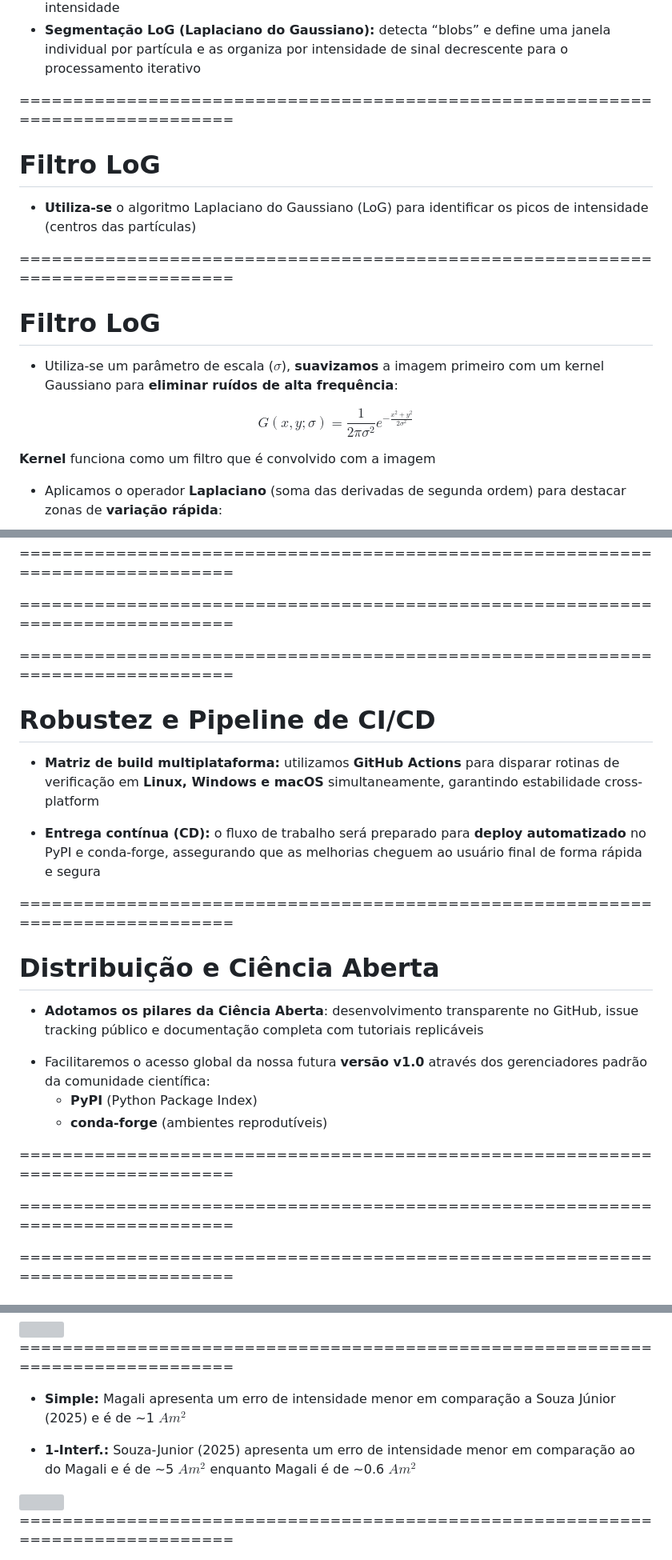
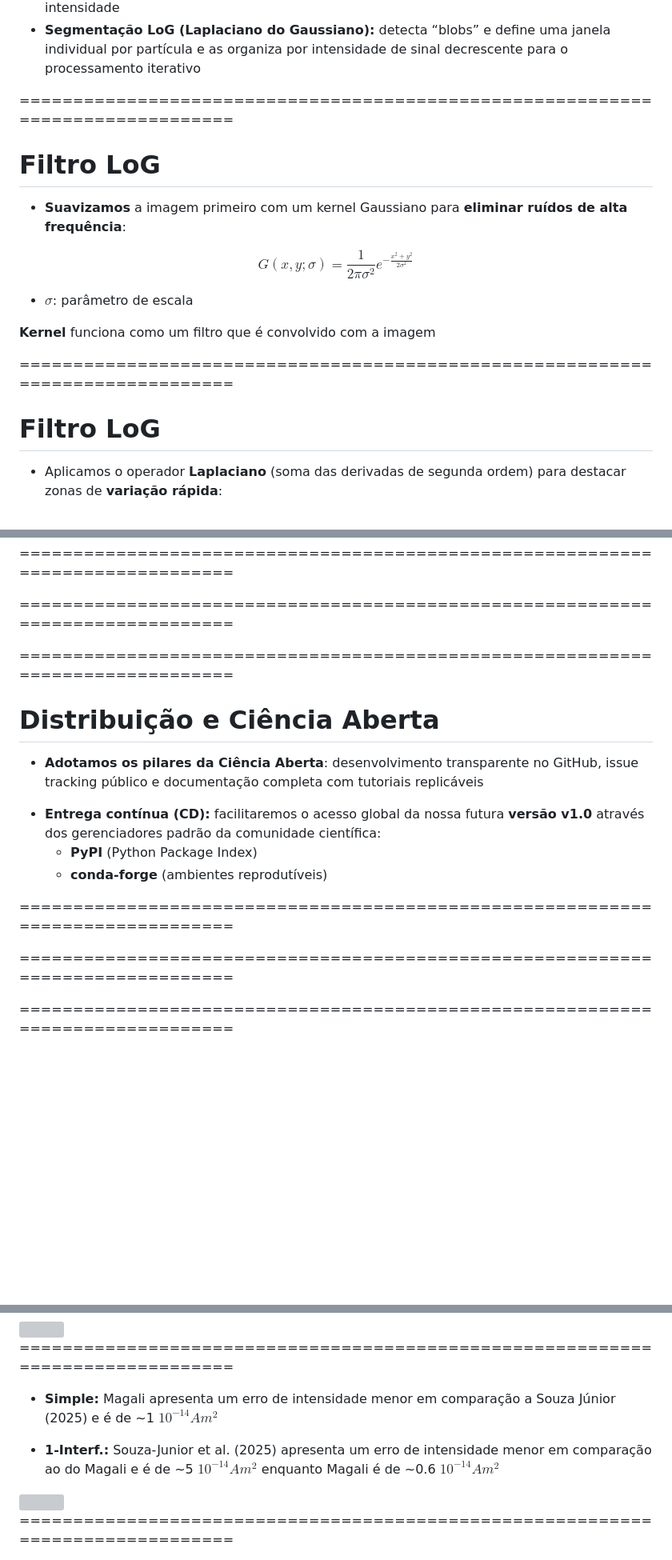
Before and after one commit to YagoMCastro/msc-presentation-2026, a Markdown page: slides.md, 3 parts joined by grey strips. Shown at 80% size. Drawn GitHub-style; blank space fills up the shorter version; grey boxes are pictures that could not be loaded.

Commit message:
Make some formatting, highlighting and better phrazing changes

```diff
--- a/slides.md
+++ b/slides.md
@@ -554,29 +554,27 @@ $$\partial_y f(x, y, z) \approx \frac{f(x, y + \Delta y, z) - f(x , y + \Delta y
   </li>
 </ul>
 
+
 ===============================================================================
 # Filtro LoG
 <div class="text-left">
 
-- **Utiliza-se** o algoritmo Laplaciano do Gaussiano (LoG) para identificar os picos de intensidade (centros das partículas)
-
+- **Suavizamos** a imagem primeiro com um kernel Gaussiano para **eliminar ruídos de alta frequência**:
+
+$$G(x, y; \sigma) = \frac{1}{2\pi\sigma^2} e^{-\frac{x^2 + y^2}{2\sigma^2}}$$
+
+- $\sigma$: parâmetro de escala
+
+<div class="footnote-center">
+
+**Kernel** funciona como um filtro que é convolvido com a imagem
+</div>
 </div>
 
 ===============================================================================
 # Filtro LoG
+
 <div class="text-left">
-
-- Utiliza-se um parâmetro de escala ($\sigma$), **suavizamos** a imagem primeiro com um kernel Gaussiano para **eliminar ruídos de alta frequência**:
-
-$$G(x, y; \sigma) = \frac{1}{2\pi\sigma^2} e^{-\frac{x^2 + y^2}{2\sigma^2}}$$
-
-<div class="footnote-center">
-
-**Kernel** funciona como um filtro que é convolvido com a imagem
-</div>
-</div>
-
-<div class="fragment text-left">
 
 - Aplicamos o operador **Laplaciano** (soma das derivadas de segunda ordem) para destacar zonas de **variação rápida**:
 
@@ -1177,17 +1176,6 @@ $$\left( \mathbf{J}^T \mathbf{J} + \alpha \cdot \mathrm{diag}(\mathbf{J}^T \math
 <!-- .slide: data-background-opacity="1" data-background-image="assets/checks.png"  data-background-size="contain" data-background-color="#262626" -->
 
 ===============================================================================
-# Robustez e Pipeline de CI/CD
-<div class="text-left">
-
-- **Matriz de build multiplataforma:** utilizamos **GitHub Actions** para disparar rotinas de verificação em **Linux, Windows e macOS** simultaneamente, garantindo estabilidade cross-platform
-</div>
-<div class="fragment text-left">
-
-- **Entrega contínua (CD):** o fluxo de trabalho será preparado para **deploy automatizado** no PyPI e conda-forge, assegurando que as melhorias cheguem ao usuário final de forma rápida e segura
-</div>
-
-===============================================================================
 # Distribuição e Ciência Aberta
 <div class="fragment text-left">
 
@@ -1197,7 +1185,7 @@ $$\left( \mathbf{J}^T \mathbf{J} + \alpha \cdot \mathrm{diag}(\mathbf{J}^T \math
 
 <div class="fragment text-left">
 
-- Facilitaremos o acesso global da nossa futura **versão v1.0** através dos gerenciadores padrão da comunidade científica:
+- **Entrega contínua (CD):** facilitaremos o acesso global da nossa futura **versão v1.0** através dos gerenciadores padrão da comunidade científica:
   * **PyPI** (Python Package Index)
   * **conda-forge** (ambientes reprodutíveis)
 
@@ -1369,9 +1354,9 @@ $$\left( \mathbf{J}^T \mathbf{J} + \alpha \cdot \mathrm{diag}(\mathbf{J}^T \math
 <div class="row">
 <div class="col">
 
-- **Simple:** Magali apresenta um erro de intensidade menor em comparação a Souza Júnior (2025) e é de ~1 $Am^2$
-
-- **1-Interf.:** Souza-Junior (2025) apresenta um erro de intensidade menor em comparação ao do Magali e é de ~5 $Am^2$ enquanto Magali é de ~0.6 $Am^2$
+- **Simple:** Magali apresenta um erro de intensidade menor em comparação a Souza Júnior (2025) e é de ~1 $10^{-14}Am^2$
+
+- **1-Interf.:** Souza-Junior et al. (2025) apresenta um erro de intensidade menor em comparação ao do Magali e é de ~5 $10^{-14}Am^2$ enquanto Magali é de ~0.6 $10^{-14}Am^2$
 
 </div>
 <div class="col-medium"><img src="assets/intensity_error.png" style="width: 100%" ></div>
```
Also changed, not shown: other parts of slides.md (+75 -62 lines).
